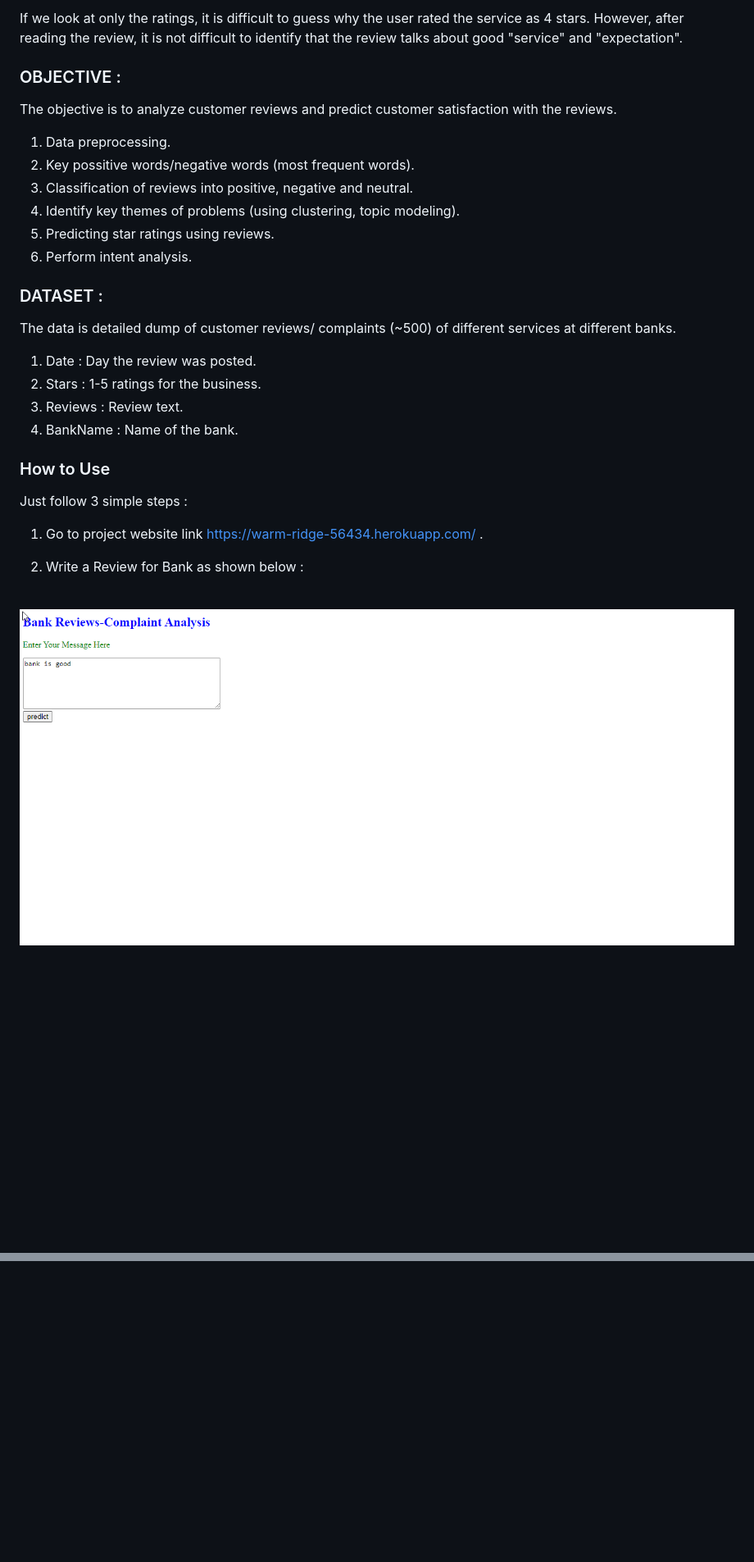
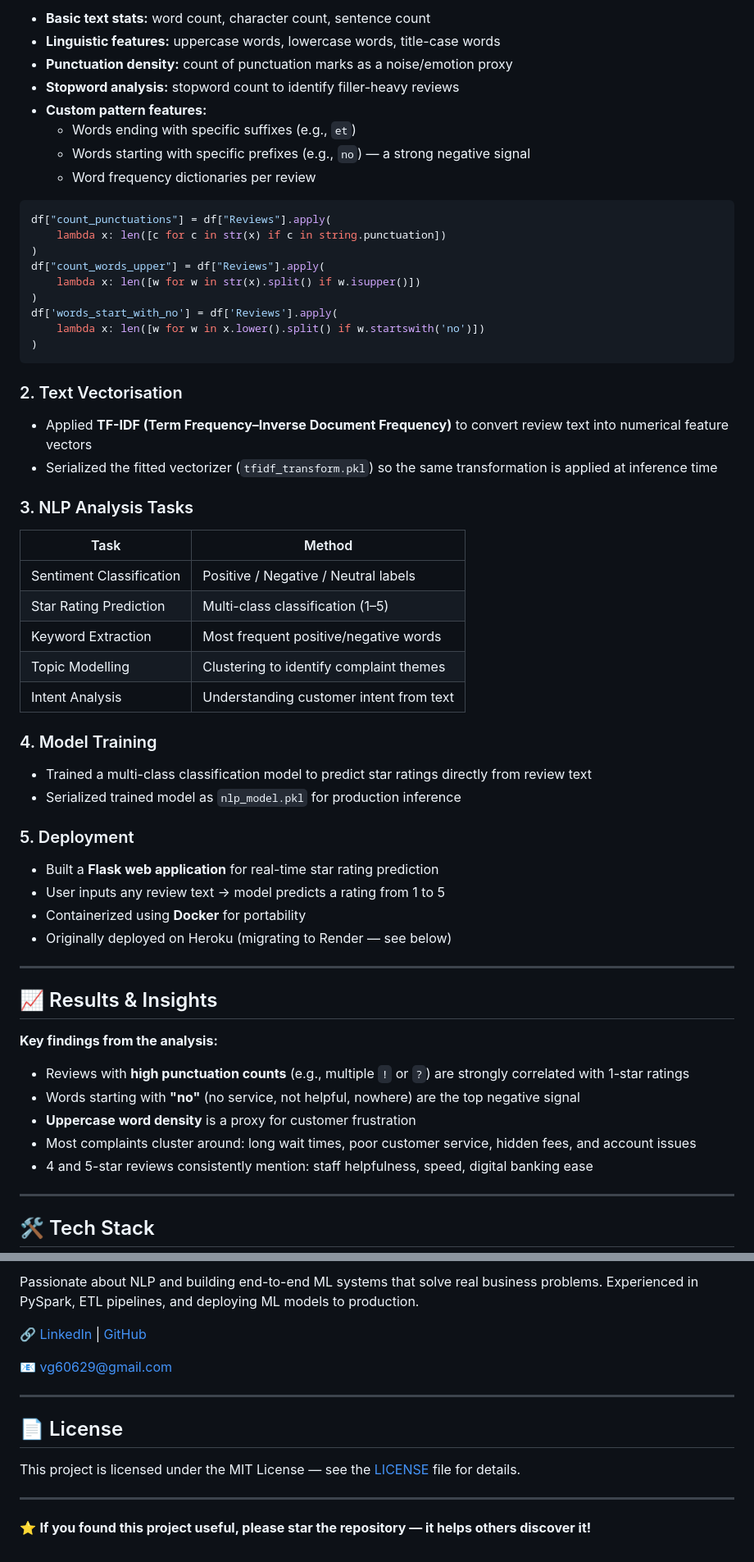
Before and after one commit to vicky60629/Bank-Reviews-Complaints-Analysis, a Markdown page: README.md, 2 parts joined by grey strips. Shown at 82% size. Drawn GitHub-style; blank space fills up the shorter version.

````diff
--- a/README.md
+++ b/README.md
@@ -41,33 +81,61 @@ Bank users give ratings and write reviews about services on central bank website
 
-If we look at only the ratings, it is difficult to guess why the user rated the service as 4 stars. However, after reading the review, it is not difficult to identify that the review talks about good "service" and "expectation".
+- **Basic text stats:** word count, character count, sentence count
+- **Linguistic features:** uppercase words, lowercase words, title-case words
+- **Punctuation density:** count of punctuation marks as a noise/emotion proxy
+- **Stopword analysis:** stopword count to identify filler-heavy reviews
+- **Custom pattern features:**
+  - Words ending with specific suffixes (e.g., `et`)
+  - Words starting with specific prefixes (e.g., `no`) — a strong negative signal
+  - Word frequency dictionaries per review
 
-### OBJECTIVE :
+```python
+df["count_punctuations"] = df["Reviews"].apply(
+    lambda x: len([c for c in str(x) if c in string.punctuation])
+)
+df["count_words_upper"] = df["Reviews"].apply(
+    lambda x: len([w for w in str(x).split() if w.isupper()])
+)
+df['words_start_with_no'] = df['Reviews'].apply(
+    lambda x: len([w for w in x.lower().split() if w.startswith('no')])
+)
+```
 
-The objective is to analyze customer reviews and predict customer satisfaction with the reviews.
+### 2. Text Vectorisation
+- Applied **TF-IDF (Term Frequency–Inverse Document Frequency)** to convert review text into numerical feature vectors
+- Serialized the fitted vectorizer (`tfidf_transform.pkl`) so the same transformation is applied at inference time
 
-1) Data preprocessing.
-2) Key possitive words/negative words (most frequent words).
-3) Classification of reviews into positive, negative and neutral.
-4) Identify key themes of problems (using clustering, topic modeling).
-5) Predicting star ratings using reviews.
-6) Perform intent analysis.
+### 3. NLP Analysis Tasks
+| Task | Method |
+|------|--------|
+| Sentiment Classification | Positive / Negative / Neutral labels |
+| Star Rating Prediction | Multi-class classification (1–5) |
+| Keyword Extraction | Most frequent positive/negative words |
+| Topic Modelling | Clustering to identify complaint themes |
+| Intent Analysis | Understanding customer intent from text |
 
-### DATASET :
+### 4. Model Training
+- Trained a multi-class classification model to predict star ratings directly from review text
+- Serialized trained model as `nlp_model.pkl` for production inference
 
-The data is detailed dump of customer reviews/ complaints (~500) of different services at different banks.
+### 5. Deployment
+- Built a **Flask web application** for real-time star rating prediction
+- User inputs any review text → model predicts a rating from 1 to 5
+- Containerized using **Docker** for portability
+- Originally deployed on Heroku (migrating to Render — see below)
 
-1) Date : Day the review was posted.
-2) Stars : 1-5 ratings for the business.
-3) Reviews : Review text.
-4) BankName : Name of the bank.
+---
 
-### How to Use
+## 📈 Results & Insights
 
-Just follow 3 simple steps :
+**Key findings from the analysis:**
 
-1. Go to project website link https://warm-ridge-56434.herokuapp.com/ .<br>
+- Reviews with **high punctuation counts** (e.g., multiple `!` or `?`) are strongly correlated with 1-star ratings
+- Words starting with **"no"** (no service, not helpful, nowhere) are the top negative signal
+- **Uppercase word density** is a proxy for customer frustration
+- Most complaints cluster around: long wait times, poor customer service, hidden fees, and account issues
+- 4 and 5-star reviews consistently mention: staff helpfulness, speed, digital banking ease
 
-2. Write a Review for Bank as shown below :<br><br>
+---
 
-![](https://github.com/vicky60629/Bank-Reviews-Complaints-Analysis/blob/master/results/2020-06-21%2016_52_49-Window.png)<br>
+## 🛠️ Tech Stack
 
@@ -102,0 +224,15 @@ SOFTWARE.
+Passionate about NLP and building end-to-end ML systems that solve real business problems. Experienced in PySpark, ETL pipelines, and deploying ML models to production.
+
+🔗 [LinkedIn](https://www.linkedin.com/in/vicky-gupta-583016168/) | [GitHub](https://github.com/vicky60629)
+
+📧 vg60629@gmail.com
+
+---
+
+## 📄 License
+
+This project is licensed under the MIT License — see the [LICENSE](LICENSE) file for details.
+
+---
+
+⭐ **If you found this project useful, please star the repository — it helps others discover it!**
````
Also changed, not shown: other parts of README.md (+144 -51 lines).
